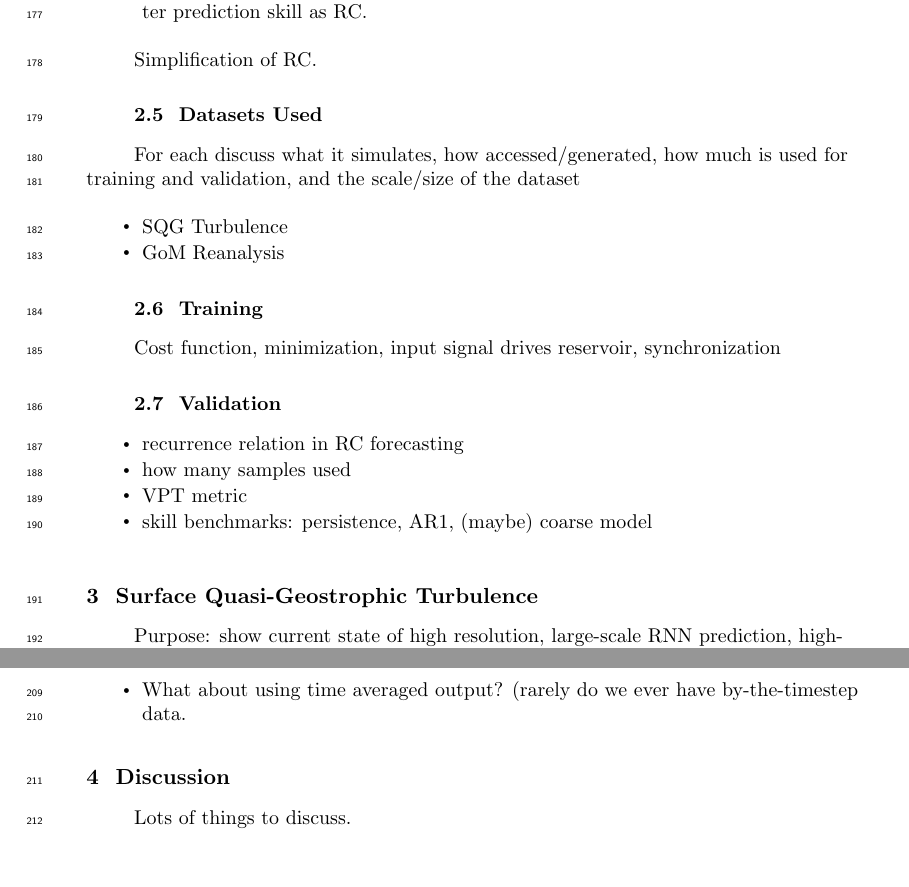
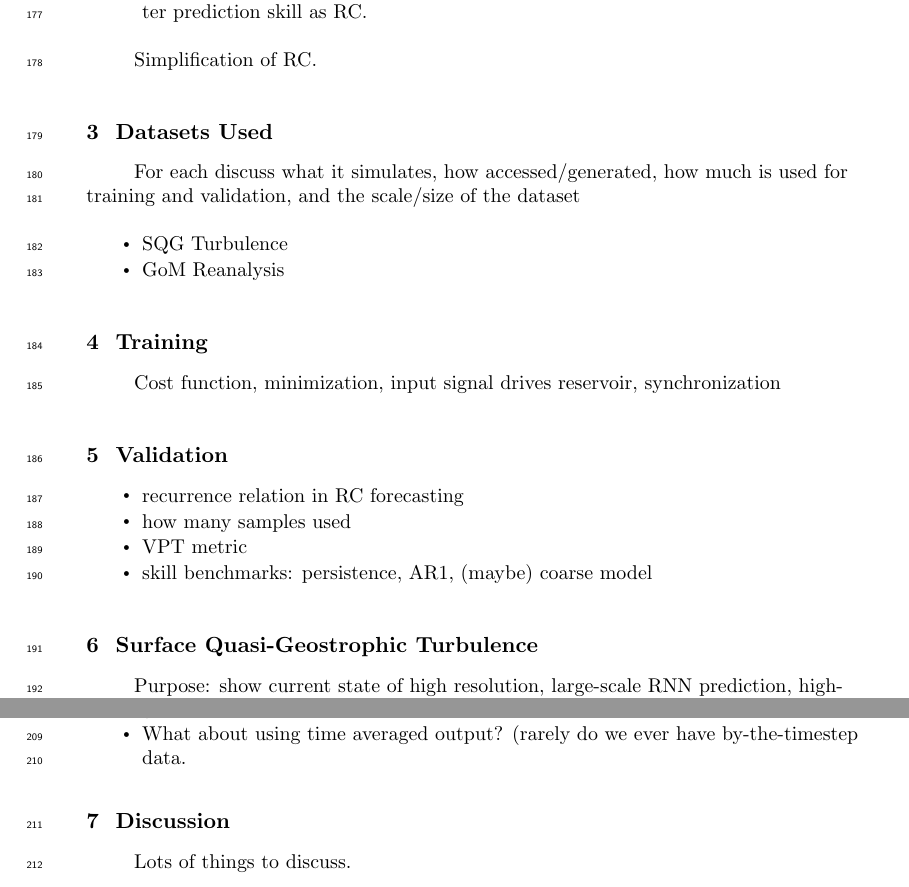
Before and after one commit to timothyas/rc-gfd, a LaTeX document (tex/main.tex, which reads tex/data.tex, tex/rnn.tex): two parts of pages 7 and 8 of 12, joined at a grey line, cut so that both start at the same text, the shorter picture padded with empty space. Compiled offline with pdfLaTeX.

Commit message:
separating out RNN methods and data discussions for now ...

```diff
--- /dev/null
+++ b/tex/data.tex
@@ -0,0 +1,25 @@
+
+\section{Datasets Used}
+\label{sec:datasets}
+
+For each discuss what it simulates, how accessed/generated, how much is used for
+training and validation, and the scale/size of the dataset
+\begin{itemize}
+    \item SQG Turbulence
+    \item GoM Reanalysis
+\end{itemize}
+
+\section{Training}
+\label{subsec:training}
+
+Cost function, minimization, input signal drives reservoir, synchronization
+
+\section{Validation}
+\label{subsec:validation}
+
+\begin{itemize}
+    \item recurrence relation in RC forecasting
+    \item how many samples used
+    \item VPT metric
+    \item skill benchmarks: persistence, AR1, (maybe) coarse model
+\end{itemize}
--- a/tex/main.tex
+++ b/tex/main.tex
@@ -99,7 +99,8 @@ Tse-Chun Chen\affil{1,2}
 
 \input{introduction.tex}
 \newpage
-\input{methods.tex}
+\input{rnn.tex}
+\input{data.tex}
 \input{sqg.tex}
 \input{discussion.tex}
 
--- a/tex/methods.tex
+++ b/tex/rnn.tex
@@ -181,28 +181,3 @@ NVAR
 \end{itemize}
 
 Simplification of RC.
-
-\subsection{Datasets Used}
-\label{subsec:datasets}
-
-For each discuss what it simulates, how accessed/generated, how much is used for
-training and validation, and the scale/size of the dataset
-\begin{itemize}
-    \item SQG Turbulence
-    \item GoM Reanalysis
-\end{itemize}
-
-\subsection{Training}
-\label{subsec:training}
-
-Cost function, minimization, input signal drives reservoir, synchronization
-
-\subsection{Validation}
-\label{subsec:validation}
-
-\begin{itemize}
-    \item recurrence relation in RC forecasting
-    \item how many samples used
-    \item VPT metric
-    \item skill benchmarks: persistence, AR1, (maybe) coarse model
-\end{itemize}
```
Also changed, not shown: tex/introduction.tex (+3 -3 lines).
